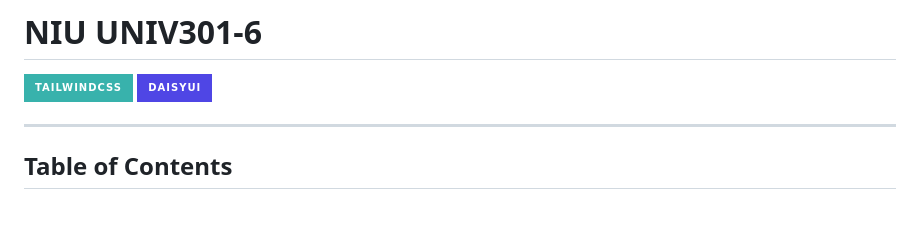
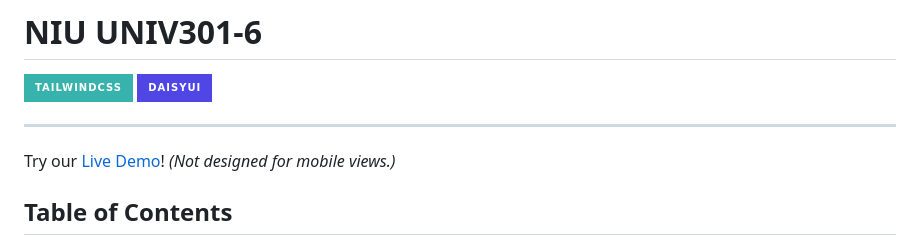
Before and after one commit to EtherAwaits/UNIV301-6, a Markdown page: README.md, the part around the change. Rendered like a GitHub page; badges without logos; blank space fills up the shorter version.

Commit message:
Demo URL added

```diff
--- a/README.md
+++ b/README.md
@@ -4,6 +4,7 @@
 ![DaisyUI](https://img.shields.io/badge/DaisyUI-4F46E5?style=for-the-badge&logo=daisyui&logoColor=white)
 
 ---
+Try our [Live Demo](https://etherawaits.net/UNIV301-6)! *(Not designed for mobile views.)*
 
 ## Table of Contents
 
```
